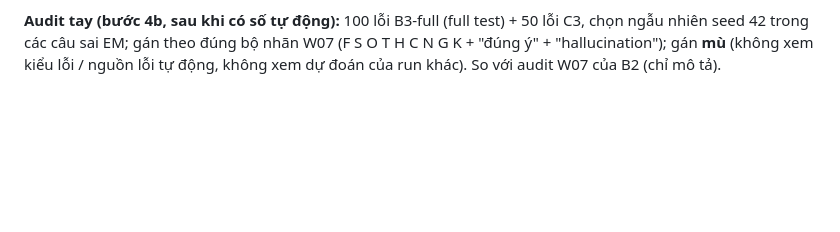
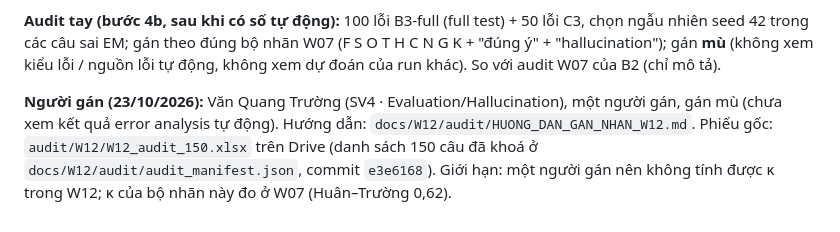
Before and after one commit to PLHGNAOH/ViVQA-VLM, a Markdown page: docs/W12/README.md, the part around the change. Drawn GitHub-style; blank space fills up the shorter version.

Commit message:
W12 step 4b: labelling guide for the blind manual audit, annotator = SV4 (Truong)
Co-authored-by: Cursor <cursoragent@cursor.com>

```diff
--- a/docs/W12/README.md
+++ b/docs/W12/README.md
@@ -113,3 +113,5 @@
 - Ứng viên ví dụ định tính (bước 6): chọn tất định seed 42, tối đa 5 câu / nhóm.
 
 **Audit tay (bước 4b, sau khi có số tự động):** 100 lỗi B3-full (full test) + 50 lỗi C3, chọn ngẫu nhiên seed 42 trong các câu sai EM; gán theo đúng bộ nhãn W07 (F S O T H C N G K + "đúng ý" + "hallucination"); gán **mù** (không xem kiểu lỗi / nguồn lỗi tự động, không xem dự đoán của run khác). So với audit W07 của B2 (chỉ mô tả).
+
+**Người gán (23/10/2026):** Văn Quang Trường (SV4 · Evaluation/Hallucination), một người gán, gán mù (chưa xem kết quả error analysis tự động). Hướng dẫn: `docs/W12/audit/HUONG_DAN_GAN_NHAN_W12.md`. Phiếu gốc: `audit/W12/W12_audit_150.xlsx` trên Drive (danh sách 150 câu đã khoá ở `docs/W12/audit/audit_manifest.json`, commit `e3e6168`). Giới hạn: một người gán nên không tính được κ trong W12; κ của bộ nhãn này đo ở W07 (Huân–Trường 0,62).
```
Also changed, not shown: 1 other file.
